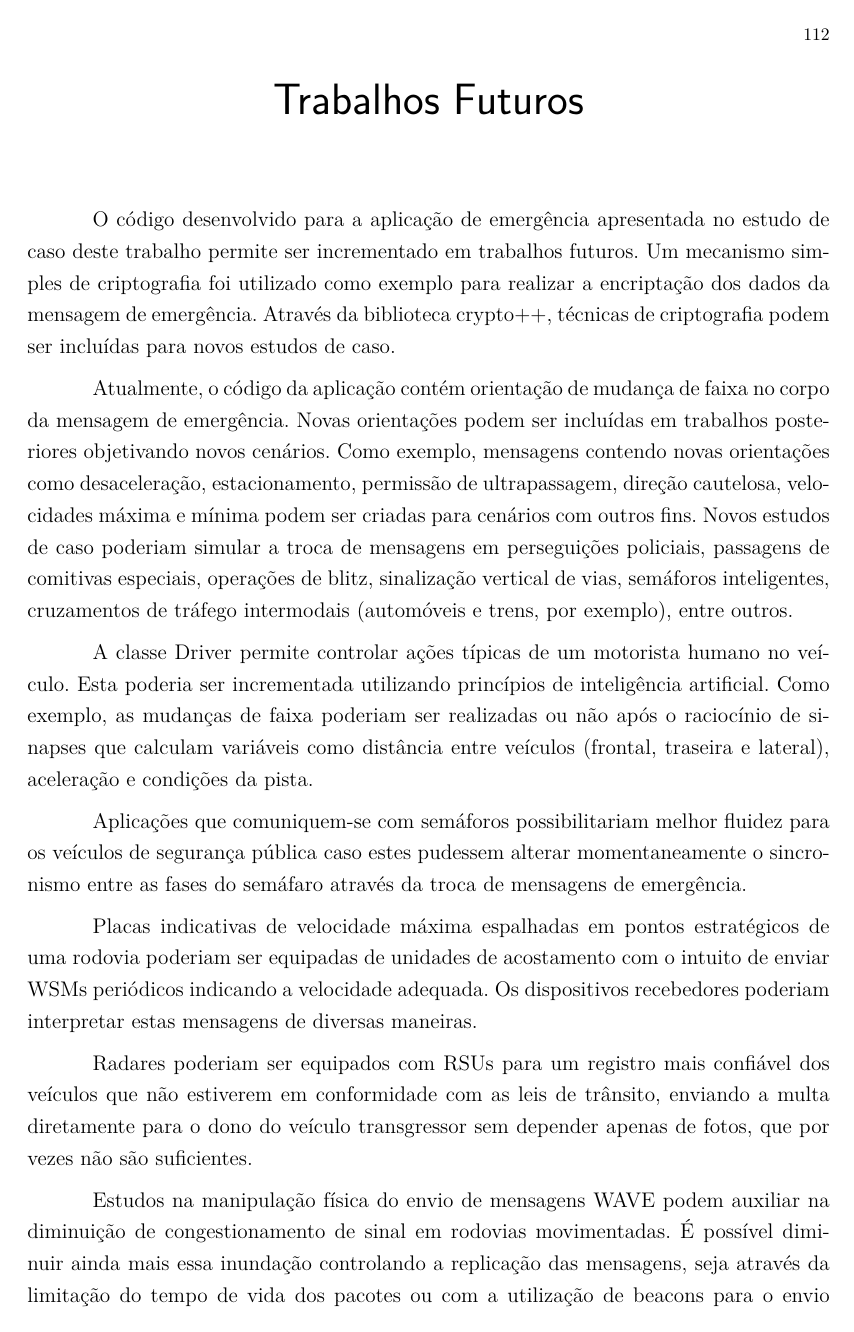
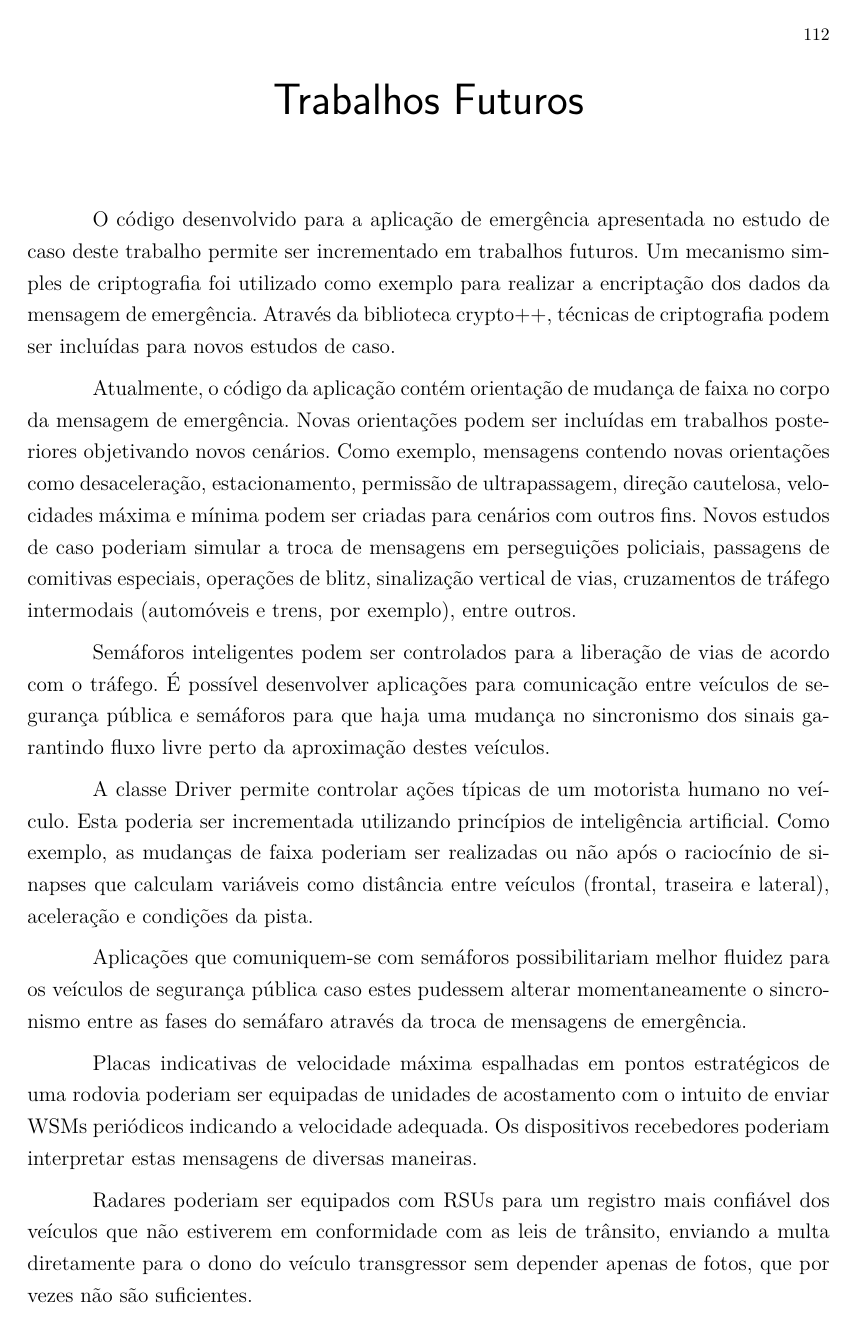
Before and after one commit to arthurazs/la-tcc, a LaTeX thesis (LA_TCC_V1.tex): page 113 of 158. Compiled offline with pdfLaTeX.

Commit message:
Transpõe texto sobre 'semáforos inteligentes' Texto transposto do 'Estudo de Caso' para 'Trabalhos Futuros'. Ver #21

```diff
--- a/LA_TCC_V1.tex
+++ b/LA_TCC_V1.tex
@@ -2375,7 +2374,9 @@ brazil,				% o último idioma é o principal do documento
 
 	\par O código desenvolvido para a aplicação de emergência apresentada no estudo de caso deste trabalho permite ser incrementado em trabalhos futuros. Um mecanismo simples de criptografia foi utilizado como exemplo para realizar a encriptação dos dados da mensagem de emergência. Através da biblioteca crypto++, técnicas de criptografia podem ser incluídas para novos estudos de caso.
 
-	\par Atualmente, o código da aplicação contém orientação de mudança de faixa no corpo da mensagem de emergência. Novas orientações podem ser incluídas em trabalhos posteriores objetivando novos cenários. Como exemplo, mensagens contendo novas orientações como desaceleração, estacionamento, permissão de ultrapassagem, direção cautelosa, velocidades máxima e mínima podem ser criadas para cenários com outros fins. Novos estudos de caso poderiam simular a troca de mensagens em perseguições policiais, passagens de comitivas especiais, operações de blitz, sinalização vertical de vias, semáforos inteligentes, cruzamentos de tráfego intermodais (automóveis e trens, por exemplo), entre outros.
+	\par Atualmente, o código da aplicação contém orientação de mudança de faixa no corpo da mensagem de emergência. Novas orientações podem ser incluídas em trabalhos posteriores objetivando novos cenários. Como exemplo, mensagens contendo novas orientações como desaceleração, estacionamento, permissão de ultrapassagem, direção cautelosa, velocidades máxima e mínima podem ser criadas para cenários com outros fins. Novos estudos de caso poderiam simular a troca de mensagens em perseguições policiais, passagens de comitivas especiais, operações de blitz, sinalização vertical de vias, cruzamentos de tráfego intermodais (automóveis e trens, por exemplo), entre outros.
+
+	\par Semáforos inteligentes podem ser controlados para a liberação de vias de acordo com o tráfego. É possível desenvolver aplicações para comunicação entre veículos de segurança pública e semáforos para que haja uma mudança no sincronismo dos sinais garantindo fluxo livre perto da aproximação destes veículos.
 
 	\par A classe Driver permite controlar ações típicas de um motorista humano no veículo. Esta poderia ser incrementada utilizando princípios de inteligência artificial. Como exemplo, as mudanças de faixa poderiam ser realizadas ou não após o raciocínio de sinapses que calculam variáveis como distância entre veículos (frontal, traseira e lateral), aceleração e condições da pista.
 
```
Also changed, not shown: LA_TCC_V1.tex (5 more changed lines).
